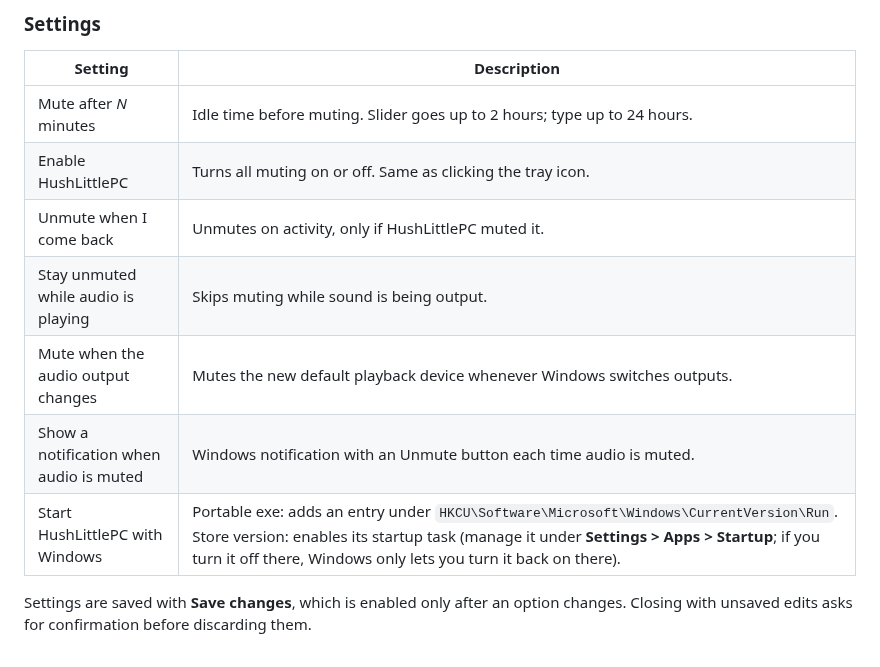
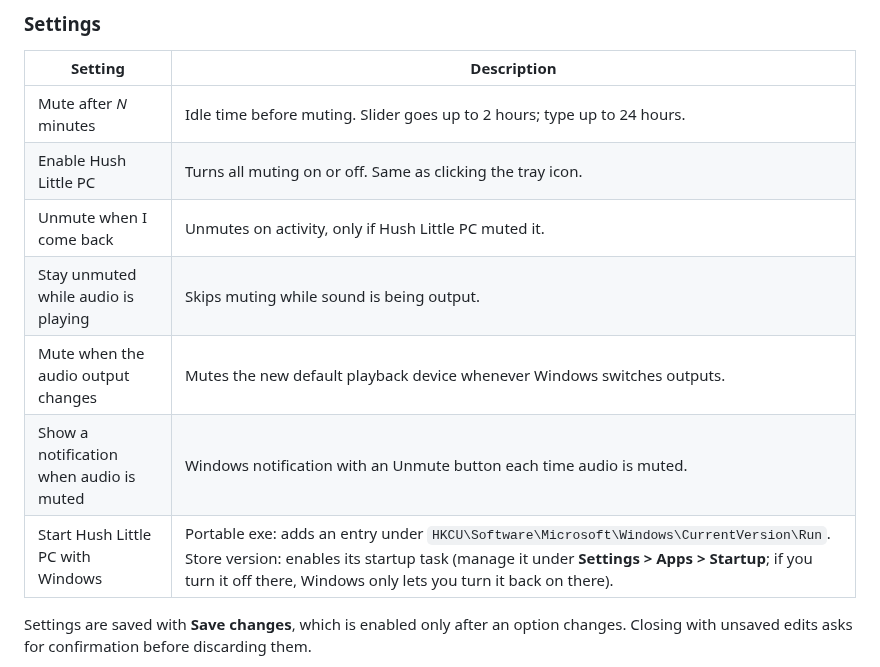
Before and after one commit to wi-ry/HushLittlePC, a Markdown page: README.md, the part around one of its changes. Drawn GitHub-style.

```diff
--- a/README.md
+++ b/README.md
@@ -70,12 +70,12 @@ Run the core unit tests directly with `dotnet test tests/HushLittlePC.Tests.cspr
 | Setting | Description |
 | --- | --- |
 | Mute after *N* minutes | Idle time before muting. Slider goes up to 2 hours; type up to 24 hours. |
-| Enable HushLittlePC | Turns all muting on or off. Same as clicking the tray icon. |
-| Unmute when I come back | Unmutes on activity, only if HushLittlePC muted it. |
+| Enable Hush Little PC | Turns all muting on or off. Same as clicking the tray icon. |
+| Unmute when I come back | Unmutes on activity, only if Hush Little PC muted it. |
 | Stay unmuted while audio is playing | Skips muting while sound is being output. |
 | Mute when the audio output changes | Mutes the new default playback device whenever Windows switches outputs. |
 | Show a notification when audio is muted | Windows notification with an Unmute button each time audio is muted. |
-| Start HushLittlePC with Windows | Portable exe: adds an entry under `HKCU\Software\Microsoft\Windows\CurrentVersion\Run`. Store version: enables its startup task (manage it under **Settings > Apps > Startup**; if you turn it off there, Windows only lets you turn it back on there). |
+| Start Hush Little PC with Windows | Portable exe: adds an entry under `HKCU\Software\Microsoft\Windows\CurrentVersion\Run`. Store version: enables its startup task (manage it under **Settings > Apps > Startup**; if you turn it off there, Windows only lets you turn it back on there). |
 
 Settings are saved with **Save changes**, which is enabled only after an option changes. Closing with unsaved edits asks for confirmation before discarding them.
 
```
Also changed, not shown: other parts of README.md (+6 -6 lines), docs/notification.png, docs/settings.png, store/BoxArt_1080x1080.png, store/PosterArt_720x1080.png, store/SuperHeroArt_1920x1080.png, 6 other files.
